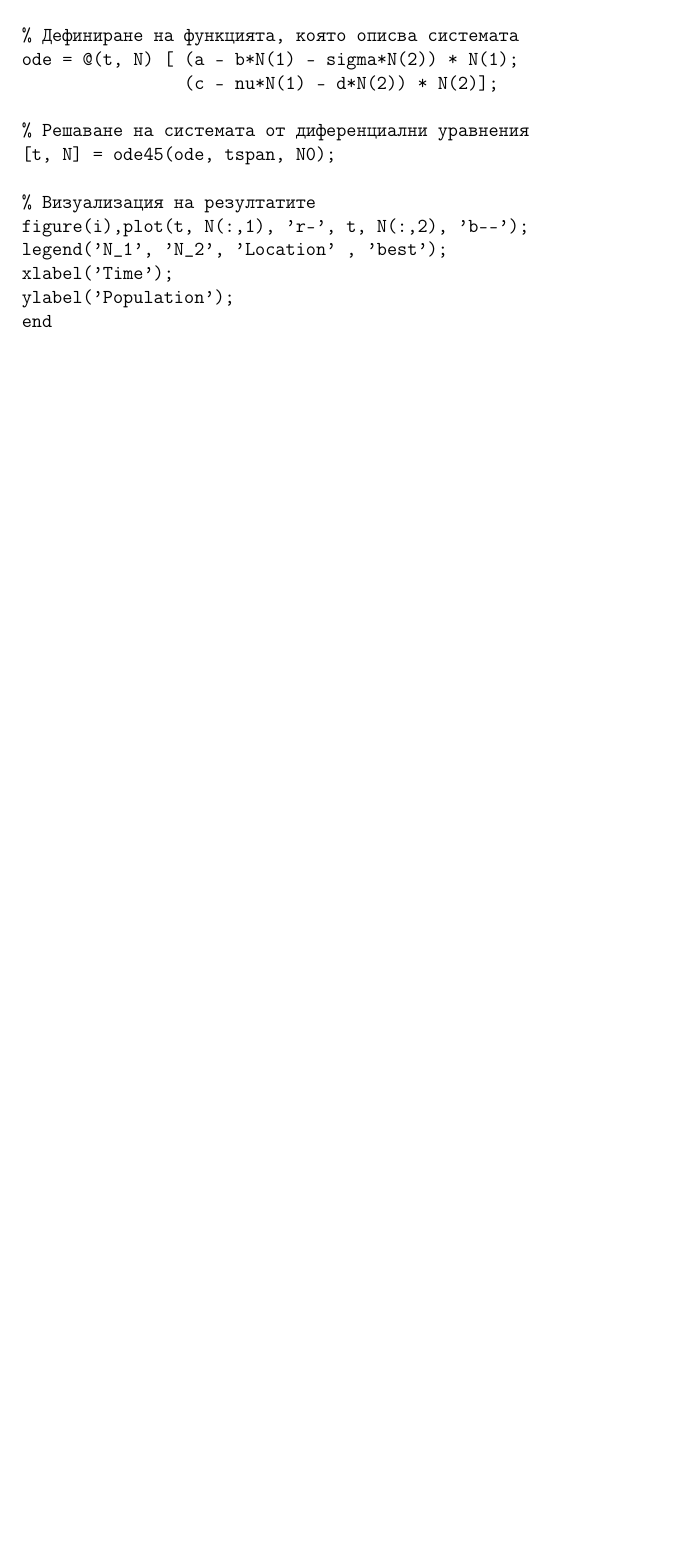
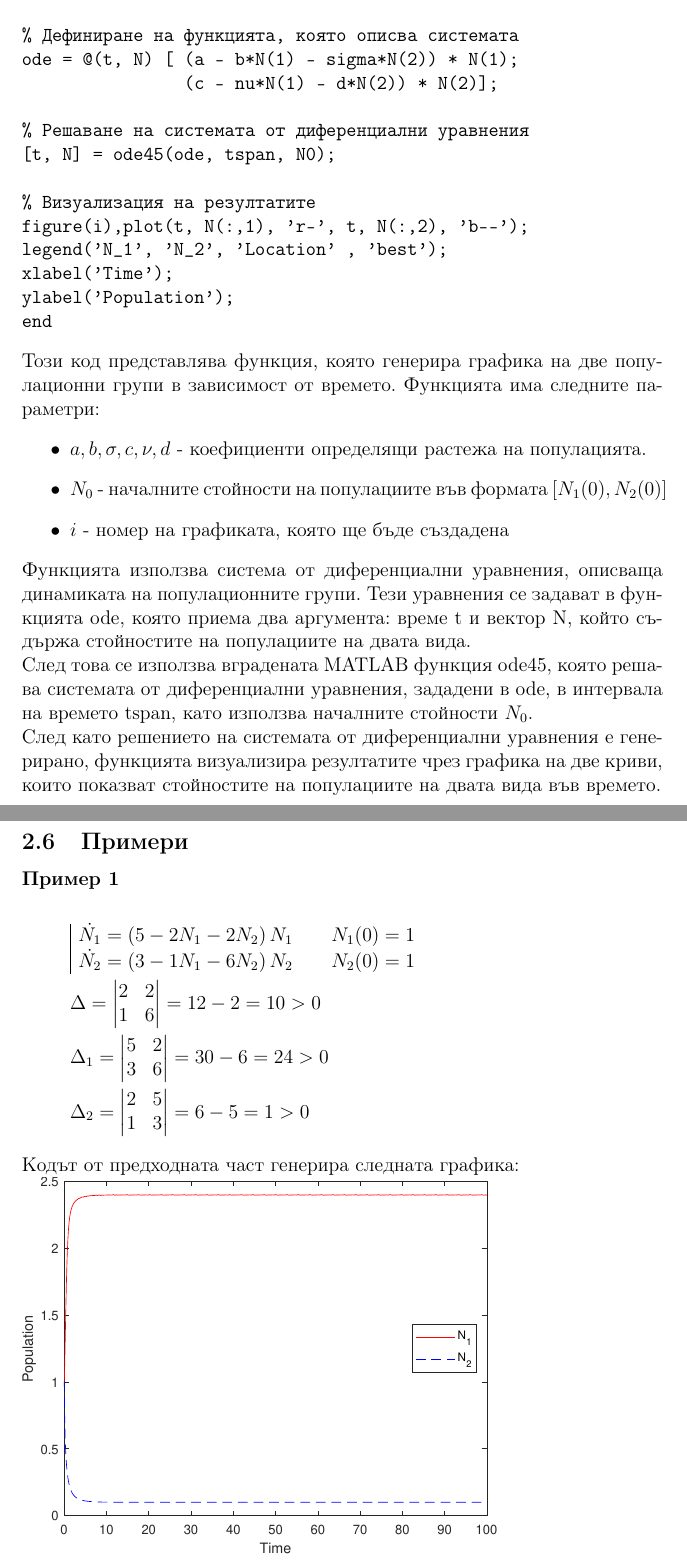
Before and after one commit to Exonault/Semester-6-CourseWork, a LaTeX document (Ecology/ecology.tex): part of page 8 of 8 before the commit and two parts of pages 9 and 10 of 11 after it, the two joined at a grey line, cut so that both start at the same text, the shorter picture padded with empty space. Compiled offline with pdfLaTeX.

Commit message:
ecology examples

```diff
--- a/Ecology/ecology.tex
+++ b/Ecology/ecology.tex
@@ -351,6 +350,31 @@ xlabel('Time');
 ylabel('Population');
 end
 \end{verbatim}
+Този код представлява функция, която генерира графика на две популационни групи в зависимост от времето.
+Функцията има следните параметри:
+\begin{itemize}
+	\item $a,b,\sigma, c, \nu, d$ - коефициенти определящи растежа на популацията.
+	\item $N_0$ - началните стойности на популациите във формата $[N_1(0), N_2(0)]$
+	\item $i$ - номер на графиката, която ще бъде създадена
+\end{itemize}
+Функцията използва система от диференциални уравнения, описваща динамиката на популационните групи.
+Тези уравнения се задават в функцията ode, която приема два аргумента: време t и вектор N, който съдържа стойностите на популациите на двата вида.\\
+След това се използва вградената MATLAB функция ode45, която решава системата от диференциални уравнения, зададени в ode, в интервала на времето tspan, като използва началните стойности $N_0$. \\
+След като решението на системата от диференциални уравнения е генерирано, функцията визуализира резултатите чрез графика на две криви, които показват стойностите на популациите на двата вида във времето.
 
-%\includegraphics [width=4in]{ecologyComp_01.png}
+\newpage
+\subsection{Примери}
+\subsubsection*{Пример 1}
+\begin{gather*}
+	\begin{array}{|l@{}}
+	\dot{N_1} = \left(5 - 2N_1 - 2 N_2 \right) N_1 \qquad N_1(0) = 1\\
+	\dot{N_2} = \left(3 - 1N_1 - 6 N_2 \right) N_2  \qquad N_2(0) = 1
+	\end{array} \\
+	\Delta = \begin{vmatrix} 2 & 2 \\ 1 & 6 \end{vmatrix} = 12 - 2 = 10 > 0 \\
+	\Delta_1 = \begin{vmatrix}5 & 2 \\ 3 & 6 \end{vmatrix} = 30 - 6 = 24 > 0 \\
+	\Delta_2 = \begin{vmatrix}2 & 5\\ 1 & 3 \end{vmatrix} = 6-5 = 1 > 0
+\end{gather*}
+Кодът от предходната част генерира следната графика: \\
+\includegraphics [width=4in]{ecologyComp_01.eps} \\
+Както се вижда от графиката и двете популации запазват своя брой константен във времето.
 
```
Also changed, not shown: Ecology/testCases.txt (+13 -2 lines), Ecology/ecology.pdf, Ecology/ecologyComp_01.eps (added), Ecology/ecologyComp_02.eps (added), Ecology/fazof-portret-primer-1.png (added), Ecology/fazof-portret-primer-2.png (added), Ecology/ecology.tex (25 more changed lines), 6 other files.
